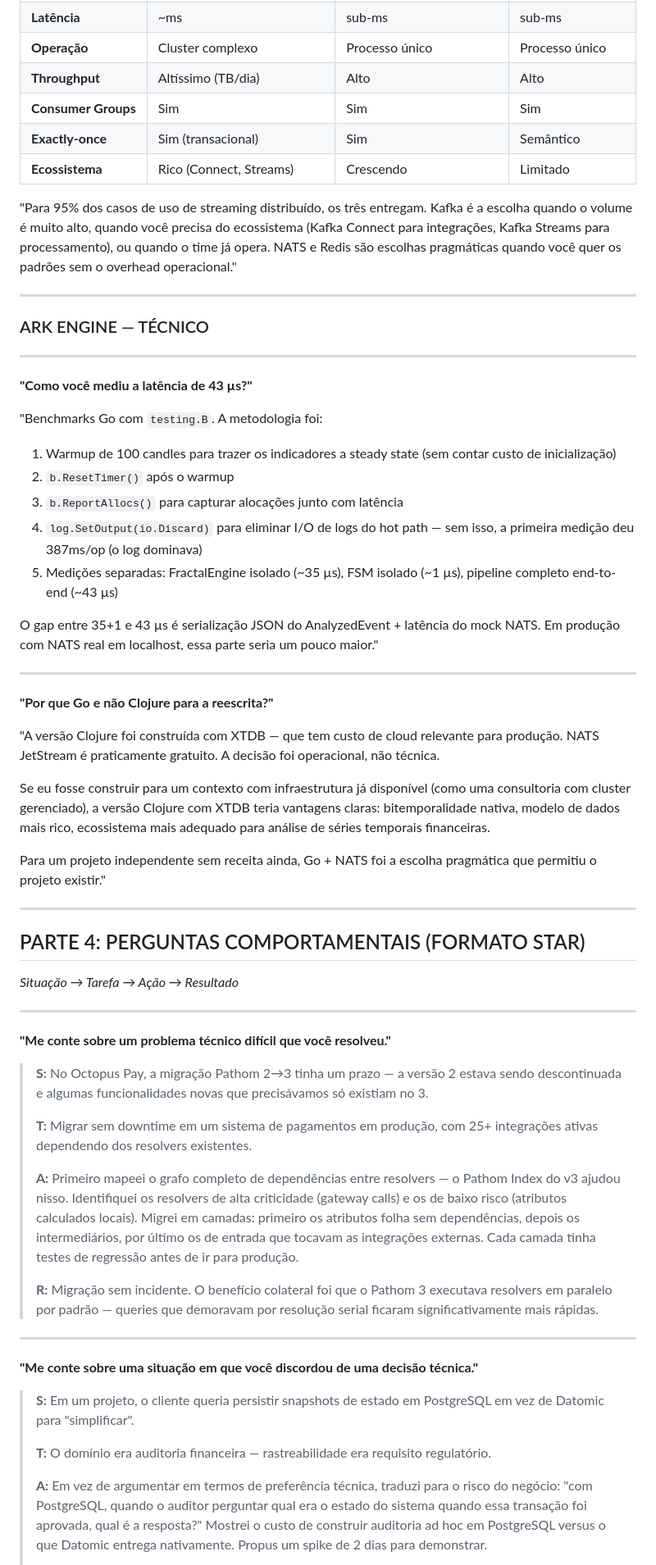
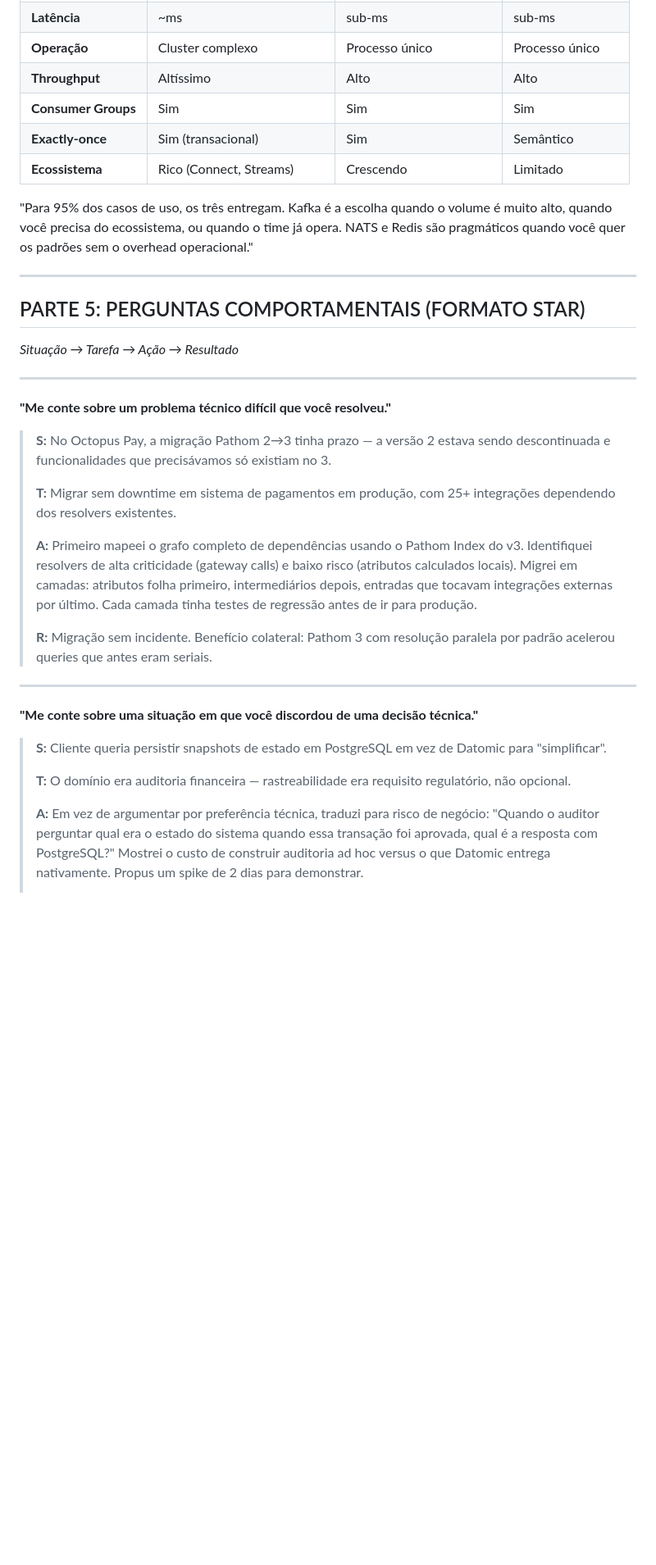
Before and after one commit to patrickcmserrano/resume, a Markdown page: Preparacao_Entrevista_Buzzlabs.md, the part around one of its changes. Shown at 82% size. Drawn GitHub-style; blank space fills up the shorter version.

```diff
--- a/Preparacao_Entrevista_Buzzlabs.md
+++ b/Preparacao_Entrevista_Buzzlabs.md
@@ -209,42 +240,15 @@ Tenho interesse direto em fechar essa lacuna. É uma das razões pelas quais con
 | **Latência** | ~ms | sub-ms | sub-ms |
 | **Operação** | Cluster complexo | Processo único | Processo único |
-| **Throughput** | Altíssimo (TB/dia) | Alto | Alto |
+| **Throughput** | Altíssimo | Alto | Alto |
 | **Consumer Groups** | Sim | Sim | Sim |
 | **Exactly-once** | Sim (transacional) | Sim | Semântico |
 | **Ecossistema** | Rico (Connect, Streams) | Crescendo | Limitado |
 
-"Para 95% dos casos de uso de streaming distribuído, os três entregam. Kafka é a escolha quando o volume é muito alto, quando você precisa do ecossistema (Kafka Connect para integrações, Kafka Streams para processamento), ou quando o time já opera. NATS e Redis são escolhas pragmáticas quando você quer os padrões sem o overhead operacional."
+"Para 95% dos casos de uso, os três entregam. Kafka é a escolha quando o volume é muito alto, quando você precisa do ecossistema, ou quando o time já opera. NATS e Redis são pragmáticos quando você quer os padrões sem o overhead operacional."
 
 ---
 
-### ARK ENGINE — TÉCNICO
-
----
-
-**"Como você mediu a latência de 43 µs?"**
-
-"Benchmarks Go com `testing.B`. A metodologia foi:
-1. Warmup de 100 candles para trazer os indicadores a steady state (sem contar custo de inicialização)
-2. `b.ResetTimer()` após o warmup
-3. `b.ReportAllocs()` para capturar alocações junto com latência
-4. `log.SetOutput(io.Discard)` para eliminar I/O de logs do hot path — sem isso, a primeira medição deu 387ms/op (o log dominava)
-5. Medições separadas: FractalEngine isolado (~35 µs), FSM isolado (~1 µs), pipeline completo end-to-end (~43 µs)
-
-O gap entre 35+1 e 43 µs é serialização JSON do AnalyzedEvent + latência do mock NATS. Em produção com NATS real em localhost, essa parte seria um pouco maior."
-
----
-
-**"Por que Go e não Clojure para a reescrita?"**
-
-"A versão Clojure foi construída com XTDB — que tem custo de cloud relevante para produção. NATS JetStream é praticamente gratuito. A decisão foi operacional, não técnica.
-
-Se eu fosse construir para um contexto com infraestrutura já disponível (como uma consultoria com cluster gerenciado), a versão Clojure com XTDB teria vantagens claras: bitemporalidade nativa, modelo de dados mais rico, ecossistema mais adequado para análise de séries temporais financeiras.
-
-Para um projeto independente sem receita ainda, Go + NATS foi a escolha pragmática que permitiu o projeto existir."
-
----
-
-## PARTE 4: PERGUNTAS COMPORTAMENTAIS (FORMATO STAR)
+## PARTE 5: PERGUNTAS COMPORTAMENTAIS (FORMATO STAR)
 
 *Situação → Tarefa → Ação → Resultado*
 
@@ -252,21 +256,21 @@ Para um projeto independente sem receita ainda, Go + NATS foi a escolha pragmát
 
 **"Me conte sobre um problema técnico difícil que você resolveu."**
 
-> **S:** No Octopus Pay, a migração Pathom 2→3 tinha um prazo — a versão 2 estava sendo descontinuada e algumas funcionalidades novas que precisávamos só existiam no 3.
+> **S:** No Octopus Pay, a migração Pathom 2→3 tinha prazo — a versão 2 estava sendo descontinuada e funcionalidades que precisávamos só existiam no 3.
 >
-> **T:** Migrar sem downtime em um sistema de pagamentos em produção, com 25+ integrações ativas dependendo dos resolvers existentes.
+> **T:** Migrar sem downtime em sistema de pagamentos em produção, com 25+ integrações dependendo dos resolvers existentes.
 >
-> **A:** Primeiro mapeei o grafo completo de dependências entre resolvers — o Pathom Index do v3 ajudou nisso. Identifiquei os resolvers de alta criticidade (gateway calls) e os de baixo risco (atributos calculados locais). Migrei em camadas: primeiro os atributos folha sem dependências, depois os intermediários, por último os de entrada que tocavam as integrações externas. Cada camada tinha testes de regressão antes de ir para produção.
+> **A:** Primeiro mapeei o grafo completo de dependências usando o Pathom Index do v3. Identifiquei resolvers de alta criticidade (gateway calls) e baixo risco (atributos calculados locais). Migrei em camadas: atributos folha primeiro, intermediários depois, entradas que tocavam integrações externas por último. Cada camada tinha testes de regressão antes de ir para produção.
 >
-> **R:** Migração sem incidente. O benefício colateral foi que o Pathom 3 executava resolvers em paralelo por padrão — queries que demoravam por resolução serial ficaram significativamente mais rápidas.
+> **R:** Migração sem incidente. Benefício colateral: Pathom 3 com resolução paralela por padrão acelerou queries que antes eram seriais.
 
 ---
 
 **"Me conte sobre uma situação em que você discordou de uma decisão técnica."**
 
-> **S:** Em um projeto, o cliente queria persistir snapshots de estado em PostgreSQL em vez de Datomic para "simplificar".
+> **S:** Cliente queria persistir snapshots de estado em PostgreSQL em vez de Datomic para "simplificar".
 >
-> **T:** O domínio era auditoria financeira — rastreabilidade era requisito regulatório.
+> **T:** O domínio era auditoria financeira — rastreabilidade era requisito regulatório, não opcional.
 >
-> **A:** Em vez de argumentar em termos de preferência técnica, traduzi para o risco do negócio: "com PostgreSQL, quando o auditor perguntar qual era o estado do sistema quando essa transação foi aprovada, qual é a resposta?" Mostrei o custo de construir auditoria ad hoc em PostgreSQL versus o que Datomic entrega nativamente. Propus um spike de 2 dias para demonstrar.
+> **A:** Em vez de argumentar por preferência técnica, traduzi para risco de negócio: "Quando o auditor perguntar qual era o estado do sistema quando essa transação foi aprovada, qual é a resposta com PostgreSQL?" Mostrei o custo de construir auditoria ad hoc versus o que Datomic entrega nativamente. Propus um spike de 2 dias para demonstrar.
 >
```
Also changed, not shown: other parts of Preparacao_Entrevista_Buzzlabs.md (+182 -143 lines).
